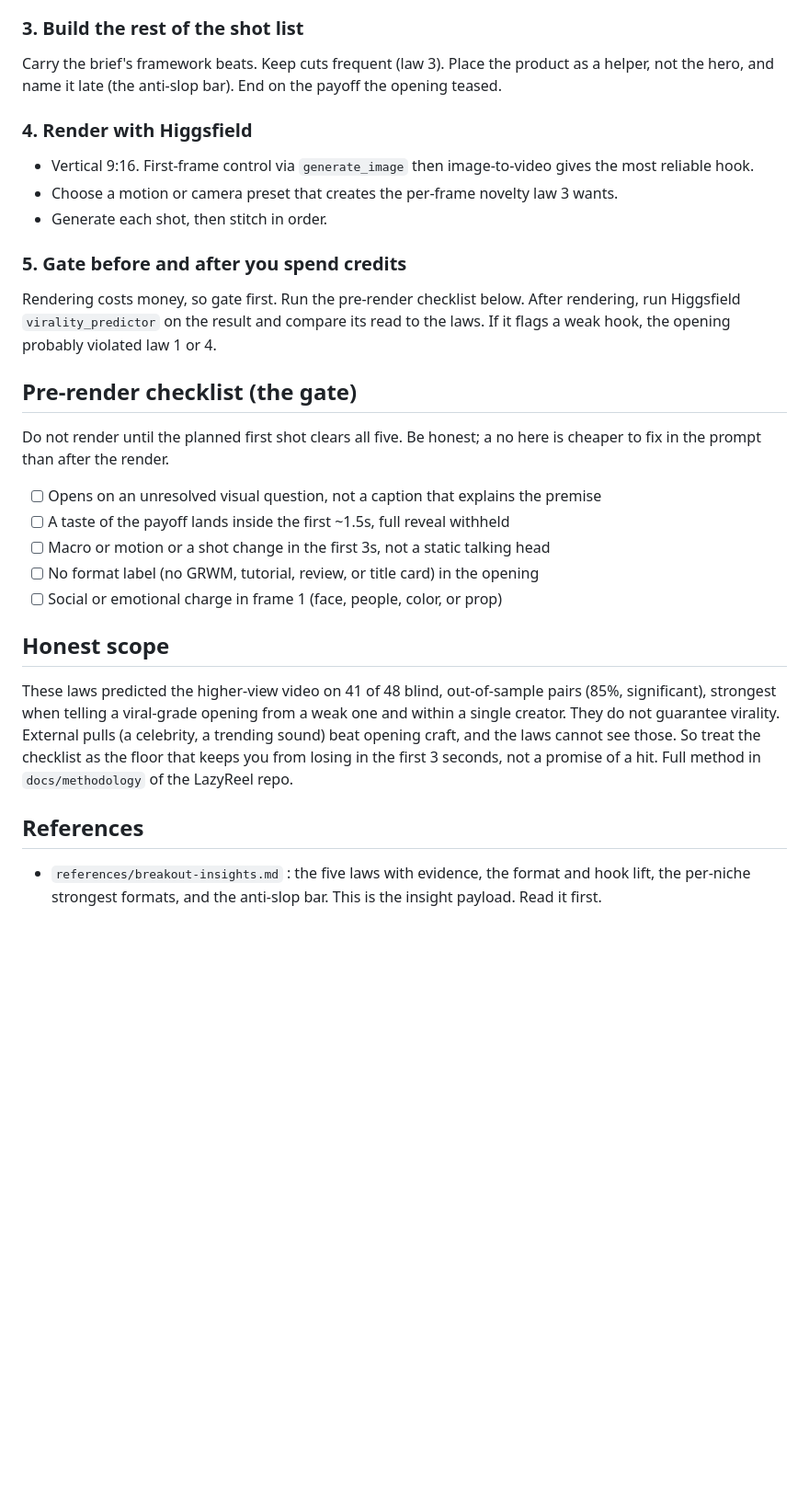
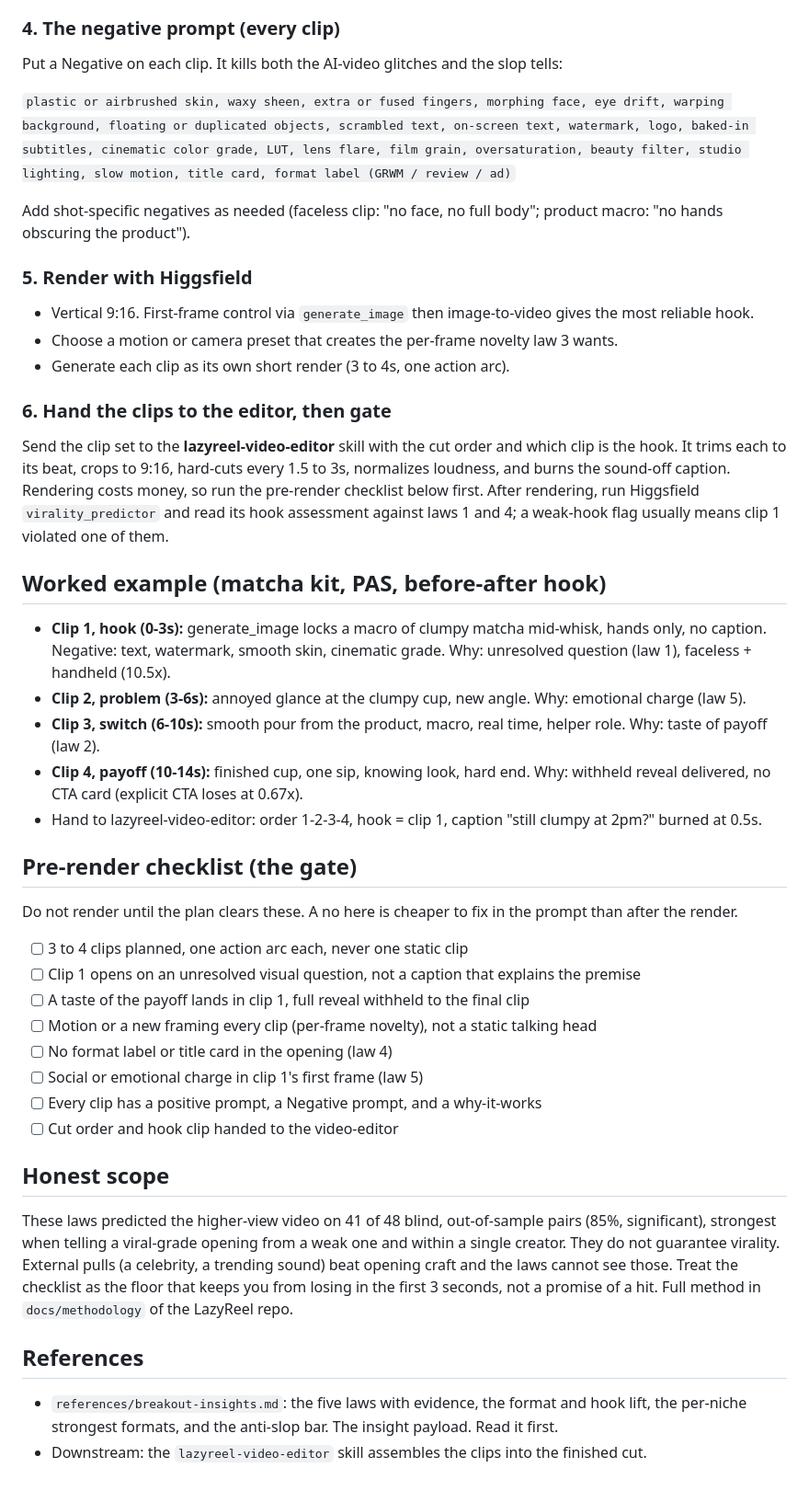
Before and after one commit to dylanpakd-cyber/lazyreel, a Markdown page: skills/lazyreel-higgsfield-director/SKILL.md, the part around one of its changes. Shown at 92% size. GitHub-like rendering; blank space fills up the shorter version.

```diff
--- a/skills/lazyreel-higgsfield-director/SKILL.md
+++ b/skills/lazyreel-higgsfield-director/SKILL.md
@@ -30,30 +46,46 @@ This is the whole game. For each law, the concrete Higgsfield directive:
 5. **Front-load social or emotional charge in frame 1.** A face mid-expression, two people, a color pop, or a prop. Prompt the emotion and the color explicitly.
 
-### 3. Build the rest of the shot list
-Carry the brief's framework beats. Keep cuts frequent (law 3). Place the product as a helper, not the hero, and name it late (the anti-slop bar). End on the payoff the opening teased.
+### 4. The negative prompt (every clip)
+Put a Negative on each clip. It kills both the AI-video glitches and the slop tells:
 
-### 4. Render with Higgsfield
+`plastic or airbrushed skin, waxy sheen, extra or fused fingers, morphing face, eye drift, warping background, floating or duplicated objects, scrambled text, on-screen text, watermark, logo, baked-in subtitles, cinematic color grade, LUT, lens flare, film grain, oversaturation, beauty filter, studio lighting, slow motion, title card, format label (GRWM / review / ad)`
+
+Add shot-specific negatives as needed (faceless clip: "no face, no full body"; product macro: "no hands obscuring the product").
+
+### 5. Render with Higgsfield
 - Vertical 9:16. First-frame control via `generate_image` then image-to-video gives the most reliable hook.
 - Choose a motion or camera preset that creates the per-frame novelty law 3 wants.
-- Generate each shot, then stitch in order.
+- Generate each clip as its own short render (3 to 4s, one action arc).
 
-### 5. Gate before and after you spend credits
-Rendering costs money, so gate first. Run the pre-render checklist below. After rendering, run Higgsfield `virality_predictor` on the result and compare its read to the laws. If it flags a weak hook, the opening probably violated law 1 or 4.
+### 6. Hand the clips to the editor, then gate
+Send the clip set to the **lazyreel-video-editor** skill with the cut order and which clip is the hook. It trims each to its beat, crops to 9:16, hard-cuts every 1.5 to 3s, normalizes loudness, and burns the sound-off caption. Rendering costs money, so run the pre-render checklist below first. After rendering, run Higgsfield `virality_predictor` and read its hook assessment against laws 1 and 4; a weak-hook flag usually means clip 1 violated one of them.
+
+## Worked example (matcha kit, PAS, before-after hook)
+
+- **Clip 1, hook (0-3s):** generate_image locks a macro of clumpy matcha mid-whisk, hands only, no caption. Negative: text, watermark, smooth skin, cinematic grade. Why: unresolved question (law 1), faceless + handheld (10.5x).
+- **Clip 2, problem (3-6s):** annoyed glance at the clumpy cup, new angle. Why: emotional charge (law 5).
+- **Clip 3, switch (6-10s):** smooth pour from the product, macro, real time, helper role. Why: taste of payoff (law 2).
+- **Clip 4, payoff (10-14s):** finished cup, one sip, knowing look, hard end. Why: withheld reveal delivered, no CTA card (explicit CTA loses at 0.67x).
+- Hand to lazyreel-video-editor: order 1-2-3-4, hook = clip 1, caption "still clumpy at 2pm?" burned at 0.5s.
 
 ## Pre-render checklist (the gate)
 
-Do not render until the planned first shot clears all five. Be honest; a no here is cheaper to fix in the prompt than after the render.
+Do not render until the plan clears these. A no here is cheaper to fix in the prompt than after the render.
 
-- [ ] Opens on an unresolved visual question, not a caption that explains the premise
-- [ ] A taste of the payoff lands inside the first ~1.5s, full reveal withheld
-- [ ] Macro or motion or a shot change in the first 3s, not a static talking head
-- [ ] No format label (no GRWM, tutorial, review, or title card) in the opening
-- [ ] Social or emotional charge in frame 1 (face, people, color, or prop)
+- [ ] 3 to 4 clips planned, one action arc each, never one static clip
+- [ ] Clip 1 opens on an unresolved visual question, not a caption that explains the premise
+- [ ] A taste of the payoff lands in clip 1, full reveal withheld to the final clip
+- [ ] Motion or a new framing every clip (per-frame novelty), not a static talking head
+- [ ] No format label or title card in the opening (law 4)
+- [ ] Social or emotional charge in clip 1's first frame (law 5)
+- [ ] Every clip has a positive prompt, a Negative prompt, and a why-it-works
+- [ ] Cut order and hook clip handed to the video-editor
 
 ## Honest scope
 
-These laws predicted the higher-view video on 41 of 48 blind, out-of-sample pairs (85%, significant), strongest when telling a viral-grade opening from a weak one and within a single creator. They do not guarantee virality. External pulls (a celebrity, a trending sound) beat opening craft, and the laws cannot see those. So treat the checklist as the floor that keeps you from losing in the first 3 seconds, not a promise of a hit. Full method in `docs/methodology` of the LazyReel repo.
+These laws predicted the higher-view video on 41 of 48 blind, out-of-sample pairs (85%, significant), strongest when telling a viral-grade opening from a weak one and within a single creator. They do not guarantee virality. External pulls (a celebrity, a trending sound) beat opening craft and the laws cannot see those. Treat the checklist as the floor that keeps you from losing in the first 3 seconds, not a promise of a hit. Full method in `docs/methodology` of the LazyReel repo.
 
 ## References
 
-- `references/breakout-insights.md` : the five laws with evidence, the format and hook lift, the per-niche strongest formats, and the anti-slop bar. This is the insight payload. Read it first.
+- `references/breakout-insights.md`: the five laws with evidence, the format and hook lift, the per-niche strongest formats, and the anti-slop bar. The insight payload. Read it first.
+- Downstream: the `lazyreel-video-editor` skill assembles the clips into the finished cut.
```
Also changed, not shown: other parts of skills/lazyreel-higgsfield-director/SKILL.md (+28 -12 lines).
